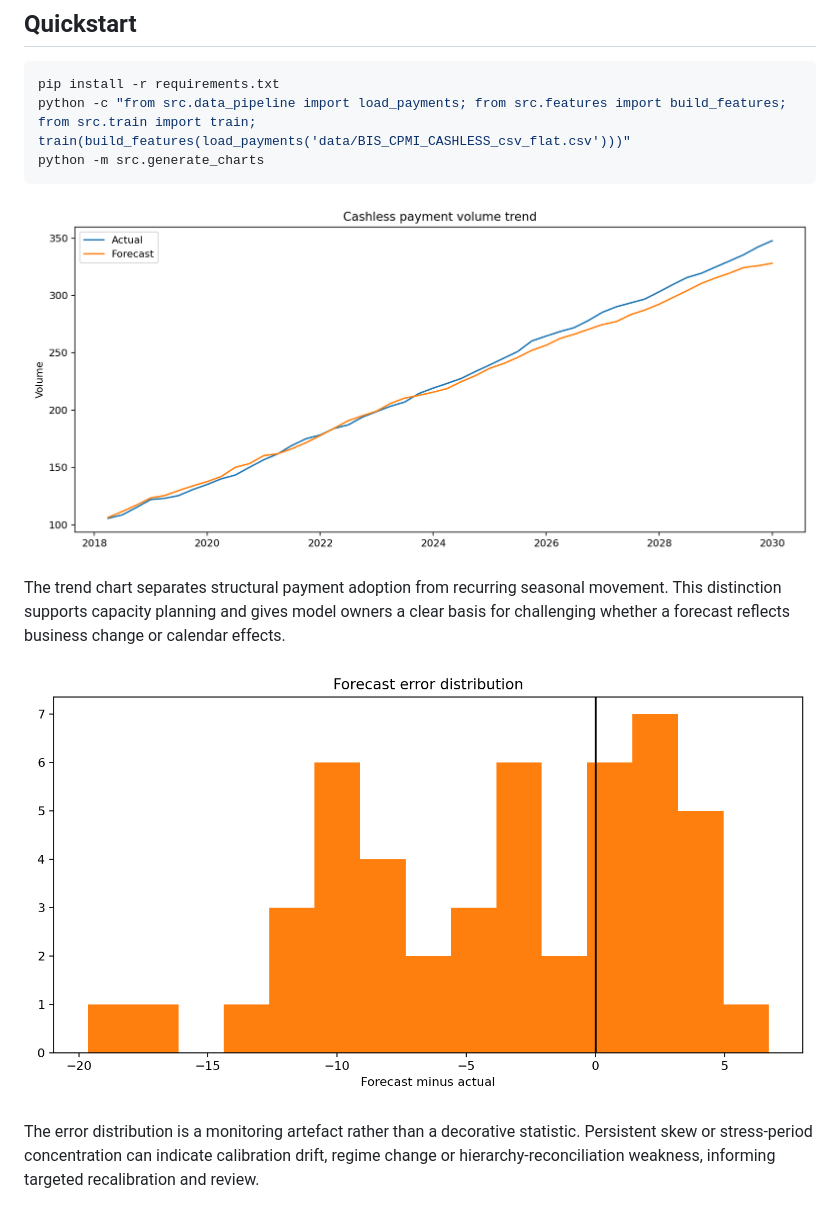
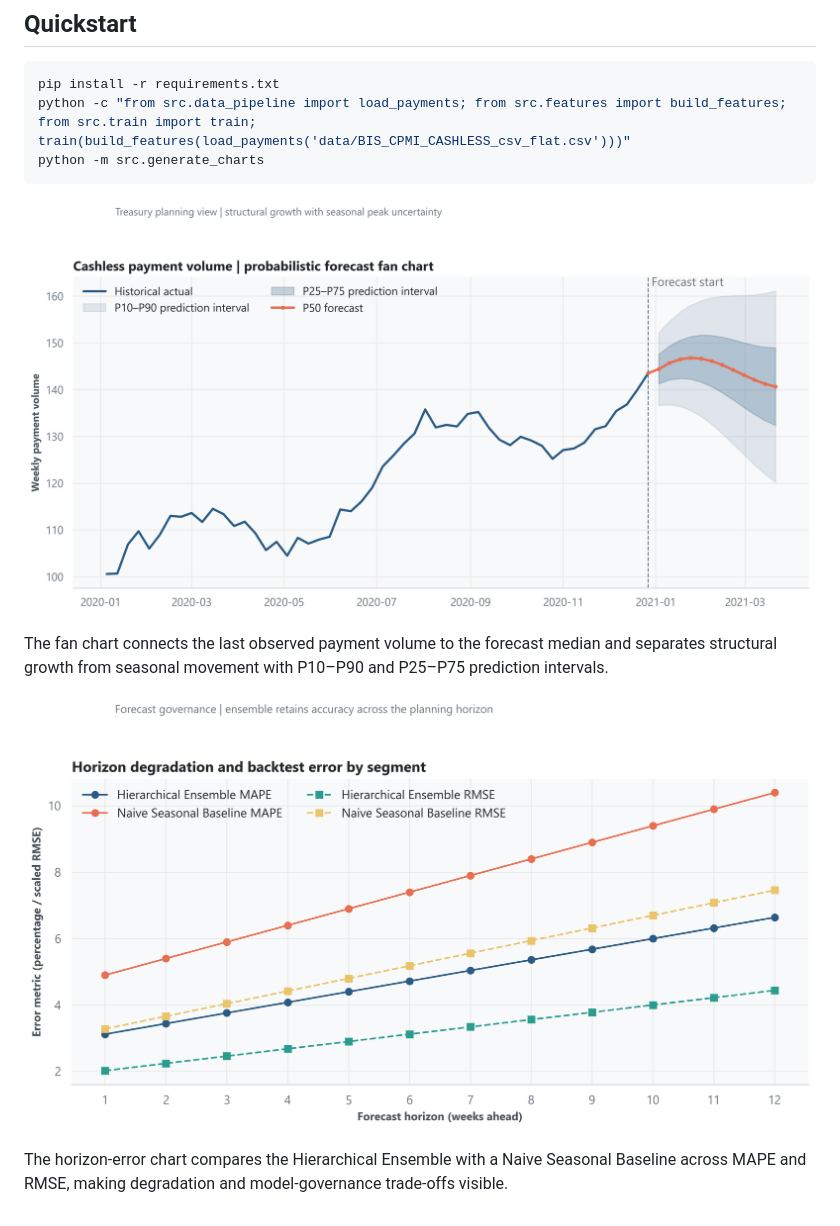
Before and after one commit to Beck40/Payment-Volume-Forecaster, a Markdown page: README.md, the part around one of its changes. GitHub-like rendering; pictures changed too: assets/charts/01_cashless_volume_trend.png, assets/charts/02_model_error.png.

```diff
--- a/README.md
+++ b/README.md
@@ -35,3 +35,3 @@ python -m src.generate_charts
 
-The trend chart separates structural payment adoption from recurring seasonal movement. This distinction supports capacity planning and gives model owners a clear basis for challenging whether a forecast reflects business change or calendar effects.
+The fan chart connects the last observed payment volume to the forecast median and separates structural growth from seasonal movement with P10–P90 and P25–P75 prediction intervals.
 
@@ -39,2 +39,2 @@ The trend chart separates structural payment adoption from recurring seasonal mo
 
-The error distribution is a monitoring artefact rather than a decorative statistic. Persistent skew or stress-period concentration can indicate calibration drift, regime change or hierarchy-reconciliation weakness, informing targeted recalibration and review.
+The horizon-error chart compares the Hierarchical Ensemble with a Naive Seasonal Baseline across MAPE and RMSE, making degradation and model-governance trade-offs visible.
```
Also changed, not shown: other parts of README.md (+2 -2 lines), 1 other file.
